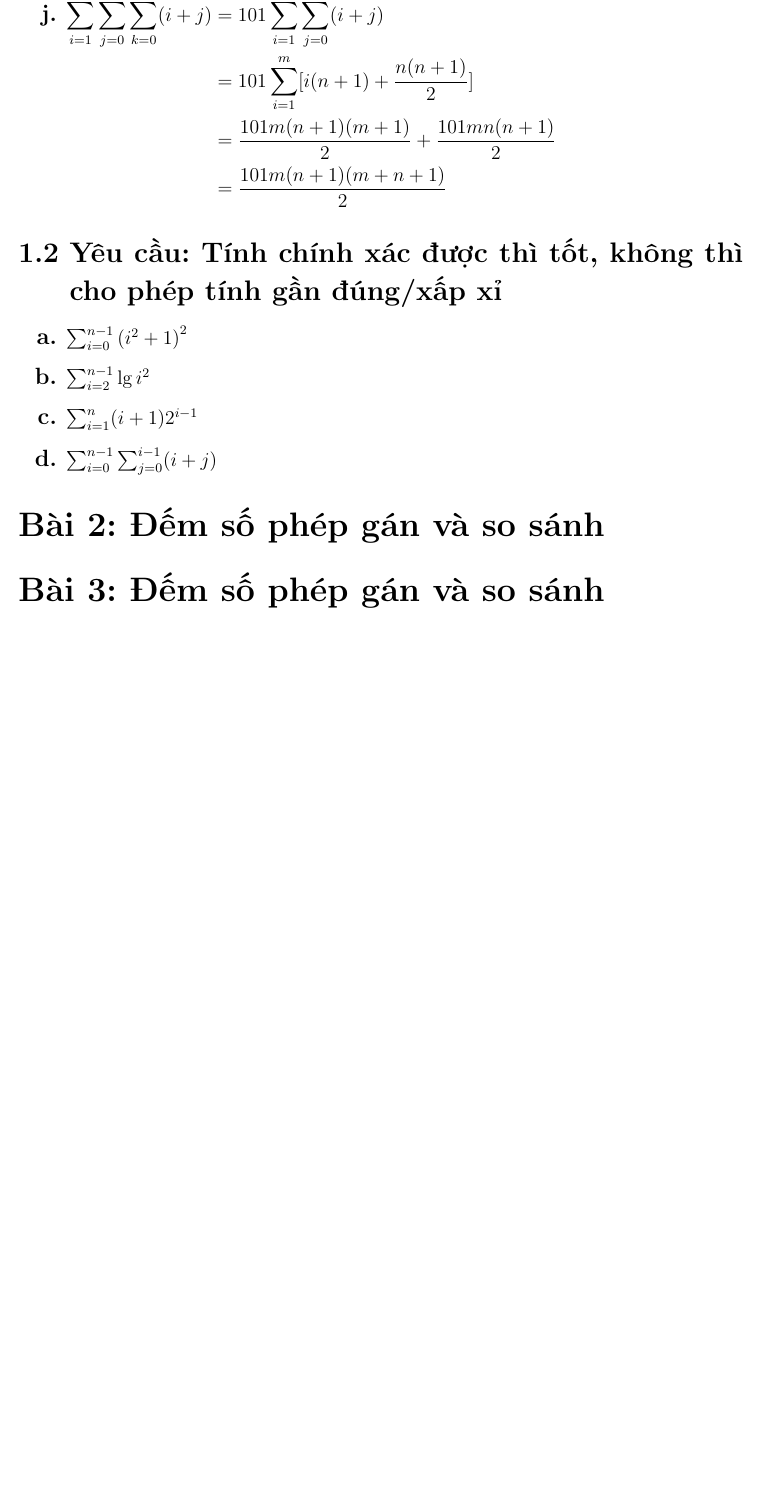
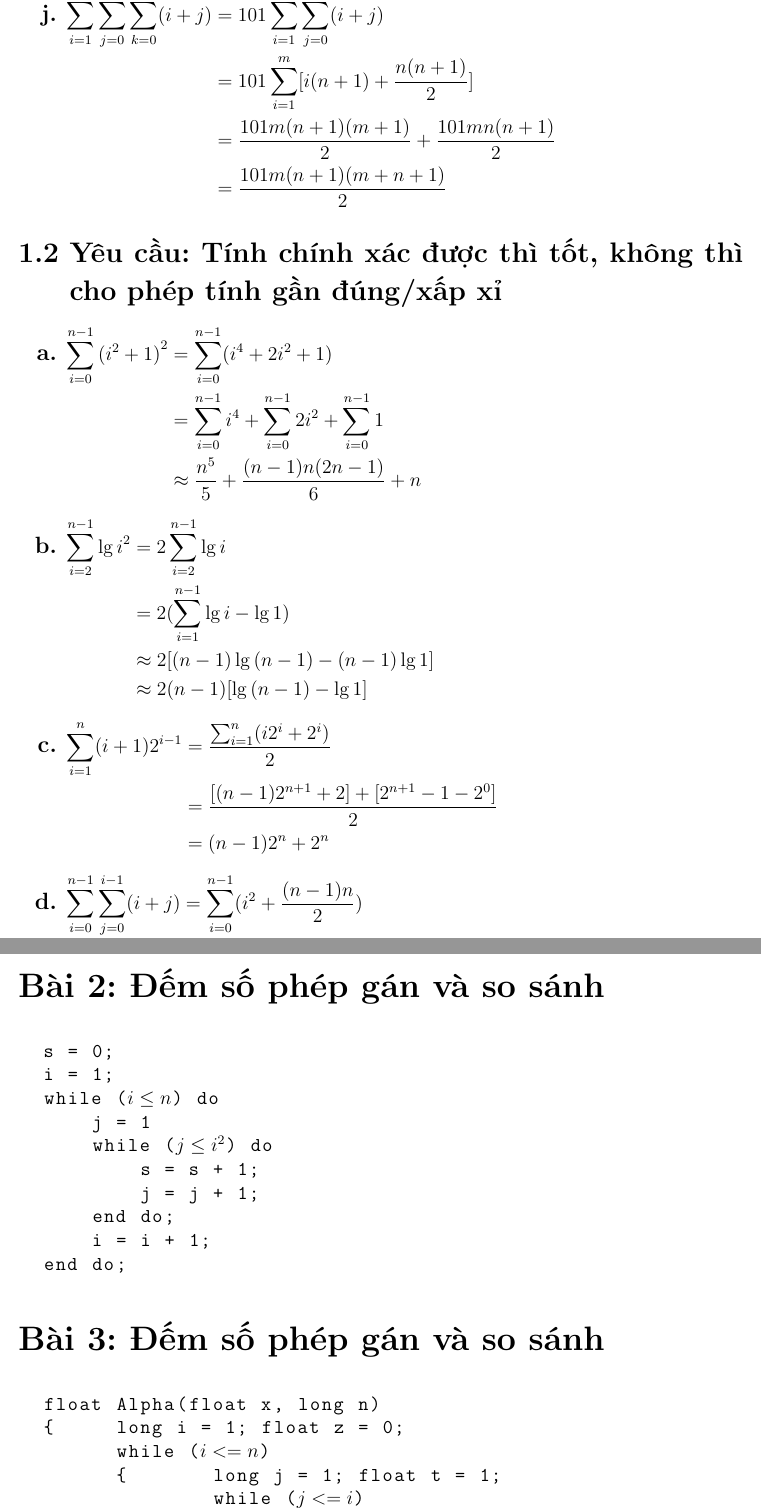
Before and after one commit to Schiffer116/daa, a LaTeX problem sheet (hw1/hw1.tex): part of page 4 of 4 before the commit and two parts of pages 4 and 5 of 5 after it, the two joined at a grey line, cut so that both start at the same text, the shorter picture padded with empty space. Compiled offline with pdfLaTeX.

Commit message:
add: 1.2

```diff
--- a/hw1/hw1.tex
+++ b/hw1/hw1.tex
@@ -6,6 +6,7 @@
 \usepackage{amsmath}
 \usepackage{titlesec}
 \usepackage{color}
+\usepackage{listings}
 
 \titleformat{\section}
 {\LARGE\bfseries}
@@ -20,6 +21,11 @@
 {}
 
 \renewcommand{\theenumi}{\bfseries\large\alph{enumi}}
+
+\lstset{
+  basicstyle=\ttfamily,
+  mathescape
+}
 
 \title{
   \large\textbf{TRƯỜNG ĐẠI HỌC CÔNG NGHỆ THÔNG TIN} \\
@@ -124,22 +128,65 @@
 
 	\item $ \begin{aligned}[t]
 			      \sum^{m}_{i = 1} \sum^{n}_{j = 0} \sum^{100}_{k = 0} (i + j)
-        & = 101 \sum^{m}_{i = 1} \sum^{n}_{j = 0} (i + j) \\
-        & = 101 \sum^{m}_{i = 1} [i(n + 1) + \frac{n(n + 1)}{2}] \\
+			       & = 101 \sum^{m}_{i = 1} \sum^{n}_{j = 0} (i + j)         \\
+			       & = 101 \sum^{m}_{i = 1} [i(n + 1) + \frac{n(n + 1)}{2}]  \\
 			       & = \frac{101m(n + 1)(m + 1)}{2} + \frac{101mn(n + 1)}{2} \\
 			       & = \frac{101m(n + 1)(m + n + 1)}{2}
 		      \end{aligned} $
-
 \end{enumerate}
 
 \subsection{Yêu cầu: Tính chính xác được thì tốt, không thì cho phép tính gần đúng/xấp xỉ}
 \begin{enumerate}
-    \item $ \sum^{n - 1}_{i = 0} {(i^2 + 1)}^2 $
-    \item $ \sum^{n - 1}_{i = 2} \lg i^2 $
-    \item $ \sum^{n}_{i = 1} (i + 1)2^{i - 1} $
-    \item $ \sum^{n - 1}_{i = 0} \sum^{i - 1}_{j = 0} (i + j) $
+	\item $ \begin{aligned}[t]
+			      \sum^{n - 1}_{i = 0} {(i^2 + 1)}^2
+			       & = \sum^{n - 1}_{i = 0} (i^4 + 2i^2 + 1)                                         \\
+			       & = \sum^{n - 1}_{i = 0} i^4 + \sum^{n - 1}_{i = 0} 2i^2 + \sum^{n - 1}_{i = 0} 1 \\
+			       & \approx \frac{n^{5}}{5} + \frac{(n - 1)n(2n - 1)}{6} + n                        \\
+		      \end{aligned} $
+
+	\item $ \begin{aligned}[t]
+			      \sum^{n - 1}_{i = 2} \lg{i^2}
+			       & = 2 \sum^{n - 1}_{i = 2} \lg{i}                 \\
+			       & = 2 (\sum^{n - 1}_{i = 1} \lg{i} - \lg{1})      \\
+			       & \approx 2 [(n - 1)\lg{(n - 1)} - (n - 1)\lg{1}] \\
+			       & \approx 2 (n - 1)[\lg{(n - 1)} - \lg{1}]        \\
+		      \end{aligned} $
+
+	\item $ \begin{aligned}[t]
+			      \sum^{n}_{i = 1} (i + 1)2^{i - 1}
+			       & = \frac{\sum^{n}_{i = 1} (i2^i + 2^i)}{2}                  \\
+			       & = \frac{[(n - 1)2^{n + 1} + 2] + [2^{n + 1} - 1 - 2^0]}{2} \\
+			       & = (n - 1)2^n + 2^n                                         \\
+		      \end{aligned} $
+
+	\item $ \begin{aligned}[t]
+			      \sum^{n - 1}_{i = 0} \sum^{i - 1}_{j = 0} (i + j)
+                  & = \sum^{n - 1}_{i = 0} (i^2 + \frac{(n - 1)n}{2}) \\
+                  & = \frac{(n - 1)n(2n - 1)}{6} + \frac{n^2(n - 1)}{2} \\
+		      \end{aligned} $
 \end{enumerate}
 
 \section{Đếm số phép gán và so sánh}
+
+\begin{lstlisting}
+  s = 0;
+  i = 1;
+  while ($ i \leq n $) do
+      j = 1
+      while ($ j \leq i^2 $) do
+          s = s + 1;
+          j = j + 1;
+      end do;
+      i = i + 1;
+  end do;
+  \end{lstlisting}
+
 \section{Đếm số phép gán và so sánh}
 
+\begin{lstlisting}
+  float Alpha(float x, long n)
+  {     long i = 1; float z = 0;
+        while ($ i <= n $)
+        {       long j = 1; float t = 1;
+                while ($ j <= i $)
+                {       t = t*x;
```
Also changed, not shown: hw1/hw1.tex (40 more changed lines), 1 other file. Lines whose indentation alone changed are shown as unchanged.
